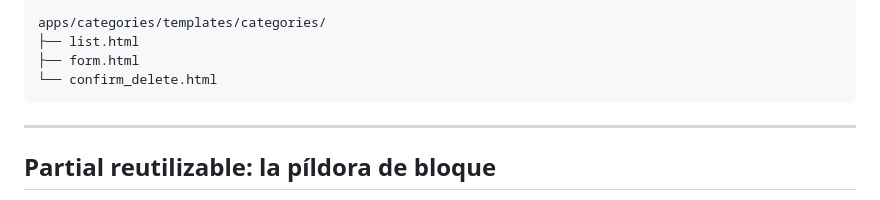
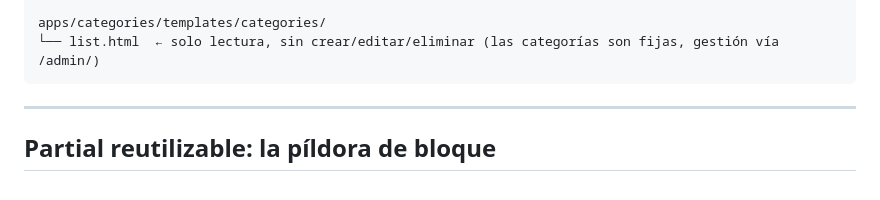
Before and after one commit to coniosorior/calendario_diantu, a Markdown page: documentacion_proyecto/diantu-templates-estaticos.md, the part around the change. Rendered like a GitHub page.

Commit message:
docs(documentacion): actualizar estructura de templates de categories a solo list

````diff
--- a/documentacion_proyecto/diantu-templates-estaticos.md
+++ b/documentacion_proyecto/diantu-templates-estaticos.md
@@ -101,9 +101,7 @@ apps/planner/templates/planner/
     └── _block_pill.html            ← la píldora de bloque, reutilizada en day/week
 
 apps/categories/templates/categories/
-├── list.html
-├── form.html
-└── confirm_delete.html
+└── list.html  ← solo lectura, sin crear/editar/eliminar (las categorías son fijas, gestión vía /admin/)
 ```
 
 ---
````
